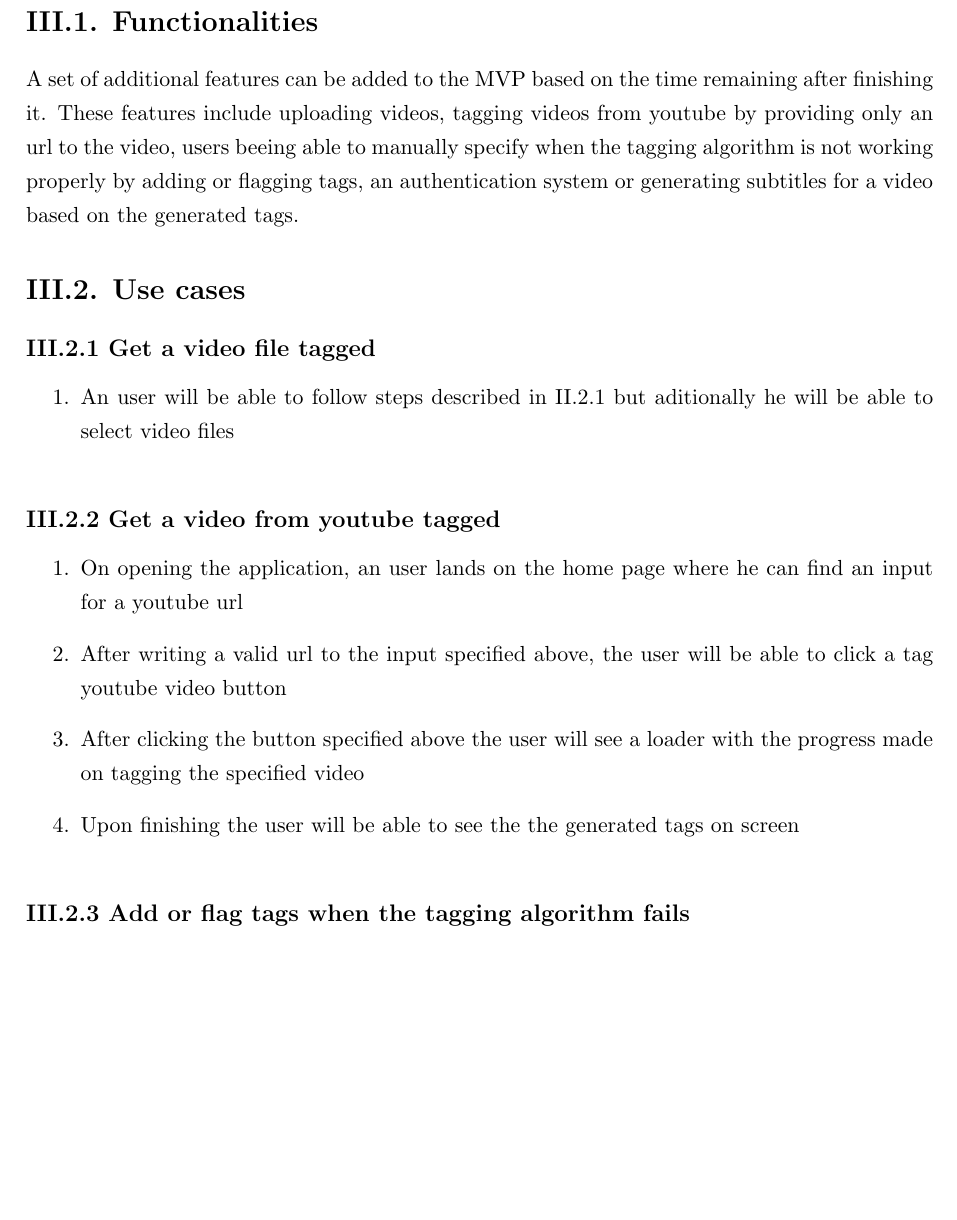
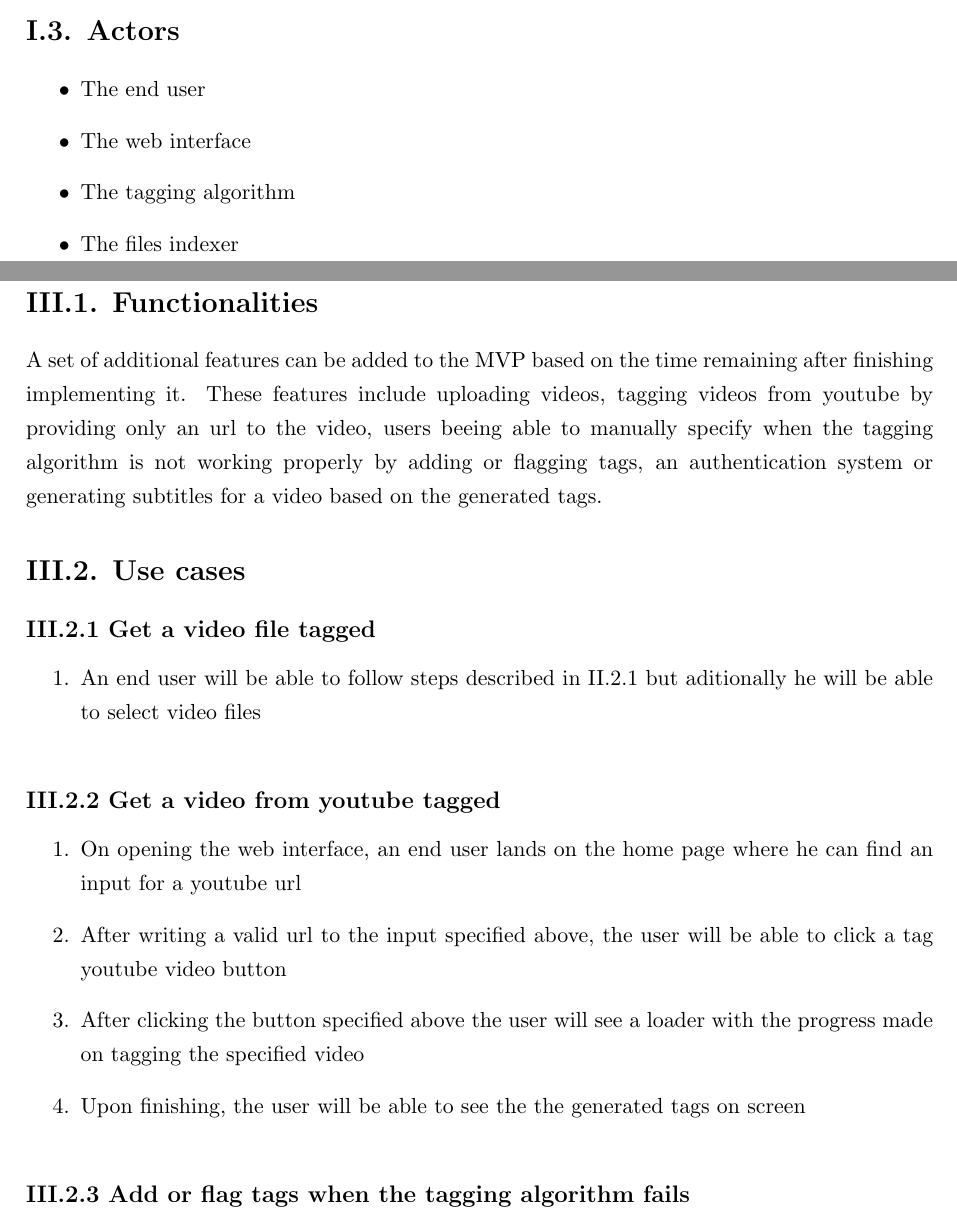
Before and after one commit to gabrielxzc/moc1-aset-project, a LaTeX document (requierments-analysis/index.tex): part of page 6 of 6 before the commit and two parts of pages 3 and 6 of 6 after it, the two joined at a grey line, cut at the place of the change, the shorter picture padded with empty space. Compiled offline with pdfLaTeX.

Commit message:
frontend diagram, refactored requierments analysis

```diff
--- a/requierments-analysis/index.tex
+++ b/requierments-analysis/index.tex
@@ -124,6 +124,16 @@ Clink is a web application that specializes in uploading and retrieving audio fi
 \section*{I.2. Constraints}
 
 Any further described functionality will be guaranteed to work on Google Chrome 77.0.3865 (or newer) running on machines using as operating system Windows 10 build 18362 (or newer) or Ubuntu 18.04.3 (or newer). At the same time the width of the screen used while browsing the application must be at least 1200 pixels. For any other configurations the application is not guaranteed to work as described further.
+
+\addcontentsline{toc}{section}{I.3. Actors}
+\section*{I.3. Actors}
+
+\begin{itemize}
+	\item{The end user}
+	\item{The web interface}
+	\item{The tagging algorithm}
+	\item{The files indexer}
+\end{itemize}
 
 \addcontentsline{toc}{chapter}{II. Minimum viable product}
 \chapter*{II. Minimum viable product}
@@ -182,7 +192,7 @@ Functionalities present in the minimum viable product (MVP) include beeing able
 
 \addcontentsline{toc}{section}{III.1. Functionalities}
 \section*{III.1. Functionalities}
-A set of additional features can be added to the MVP based on the time remaining after finishing it. These features include uploading videos, tagging videos from youtube by providing only an url to the video, users beeing able to manually specify when the tagging algorithm is not working properly by adding or flagging tags, an authentication system or generating subtitles for a video based on the generated tags.
+A set of additional features can be added to the MVP based on the time remaining after finishing implementing it. These features include uploading videos, tagging videos from youtube by providing only an url to the video, users beeing able to manually specify when the tagging algorithm is not working properly by adding or flagging tags, an authentication system or generating subtitles for a video based on the generated tags.
 
 \addcontentsline{toc}{section}{III.2. Use cases}
 \section*{III.2. Use cases}
@@ -191,17 +201,17 @@ A set of additional features can be added to the MVP based on the time remaining
 \subsection*{III.2.1 Get a video file tagged}
 
 \begin{enumerate}
-	\item{An user will be able to follow steps described in II.2.1 but aditionally he will be able to select video files}
+	\item{An end user will be able to follow steps described in II.2.1 but aditionally he will be able to select video files}
 \end{enumerate}
 
 \addcontentsline{toc}{subsection}{III.2.2 Get a video from youtube tagged}
 \subsection*{III.2.2 Get a video from youtube tagged}
 
 \begin{enumerate}
-	\item{On opening the application, an user lands on the home page where he can find an input for a youtube url}
+	\item{On opening the web interface, an end user lands on the home page where he can find an input for a youtube url}
 	\item{After writing a valid url to the input specified above, the user will be able to click a tag youtube video button}
 	\item{After clicking the button specified above the user will see a loader with the progress made on tagging the specified video}
-	\item{Upon finishing the user will be able to see the the generated tags on screen}
+	\item{Upon finishing, the user will be able to see the the generated tags on screen}
 \end{enumerate}
 
 \addcontentsline{toc}{subsection}{III.2.3 Add or flag tags when the tagging algorithm fails}
```
Also changed, not shown: architecture/frontend/react components class diagram/index.png (added), architecture/sequence diagrams/user-uploads-audio.png (renamed from requierments-analysis/Sequence diagram - user uploads audio file (2).png), architecture/sequence diagrams/user-uploads-video.png (renamed from requierments-analysis/Sequence Diagram - user uploads video file.png), architecture/use case diagrams/tag-download.png (renamed from requierments-analysis/use_case_tag_download.png), architecture/use case diagrams/youtube-video.png (renamed from requierments-analysis/use_case_youtube.png), requierments-analysis/index.pdf, requierments-analysis/index.tex (10 more changed lines), 1 other file.
